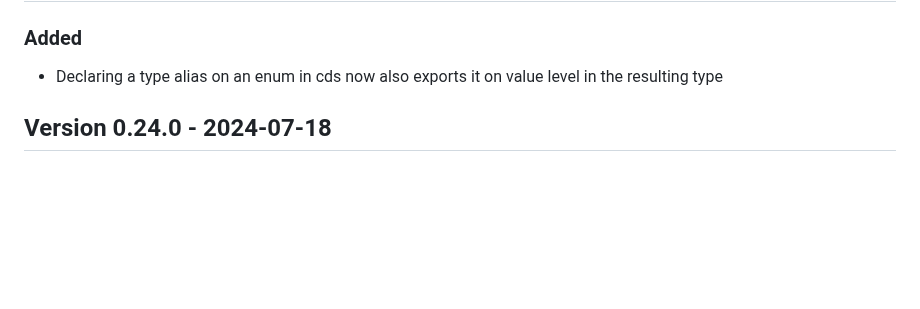
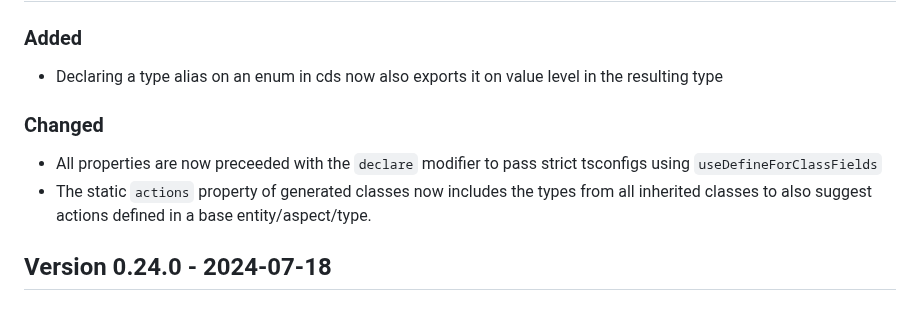
Before and after one commit to cap-js/cds-typer, a Markdown page: CHANGELOG.md, the part around the change. GitHub-like rendering; blank space fills up the shorter version.

Commit message:
Add changelog entry

```diff
--- a/CHANGELOG.md
+++ b/CHANGELOG.md
@@ -7,6 +7,10 @@ The format is based on [Keep a Changelog](http://keepachangelog.com/).
 ## Version 0.25.0 - TBD
 ### Added
 - Declaring a type alias on an enum in cds now also exports it on value level in the resulting type
+
+### Changed
+- All properties are now preceeded with the `declare` modifier to pass strict tsconfigs using `useDefineForClassFields`
+- The static `actions` property of generated classes now includes the types from all inherited classes to also suggest actions defined in a base entity/aspect/type.
 
 ## Version 0.24.0 - 2024-07-18
 ### Fixed
```
